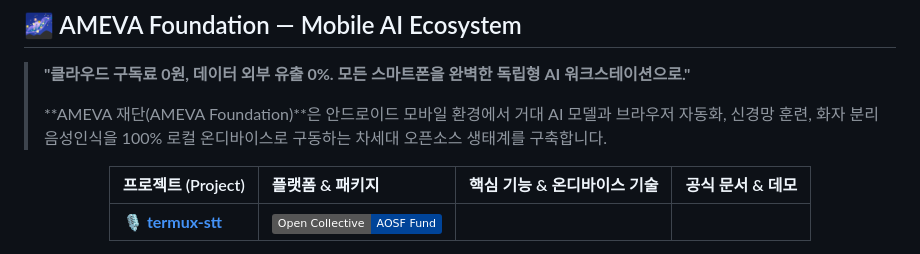
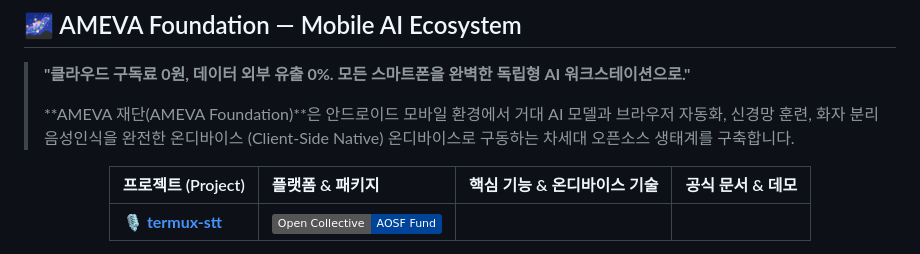
Before and after one commit to uno-km/termux-stt, a Markdown page: README.md, the part around the change. Rendered like a GitHub page; badges without logos.

Commit message:
docs(compliance): sanitize claims according to OpenSSF and CNCF standards in README.md

```diff
--- a/README.md
+++ b/README.md
@@ -48,7 +48,7 @@
 
 > **"클라우드 구독료 0원, 데이터 외부 유출 0%. 모든 스마트폰을 완벽한 독립형 AI 워크스테이션으로."**
 >
-> **AMEVA 재단(AMEVA Foundation)**은 안드로이드 모바일 환경에서 거대 AI 모델과 브라우저 자동화, 신경망 훈련, 화자 분리 음성인식을 100% 로컬 온디바이스로 구동하는 차세대 오픈소스 생태계를 구축합니다.
+> **AMEVA 재단(AMEVA Foundation)**은 안드로이드 모바일 환경에서 거대 AI 모델과 브라우저 자동화, 신경망 훈련, 화자 분리 음성인식을 완전한 온디바이스 (Client-Side Native) 온디바이스로 구동하는 차세대 오픈소스 생태계를 구축합니다.
 
 <div align="center">
 
```
